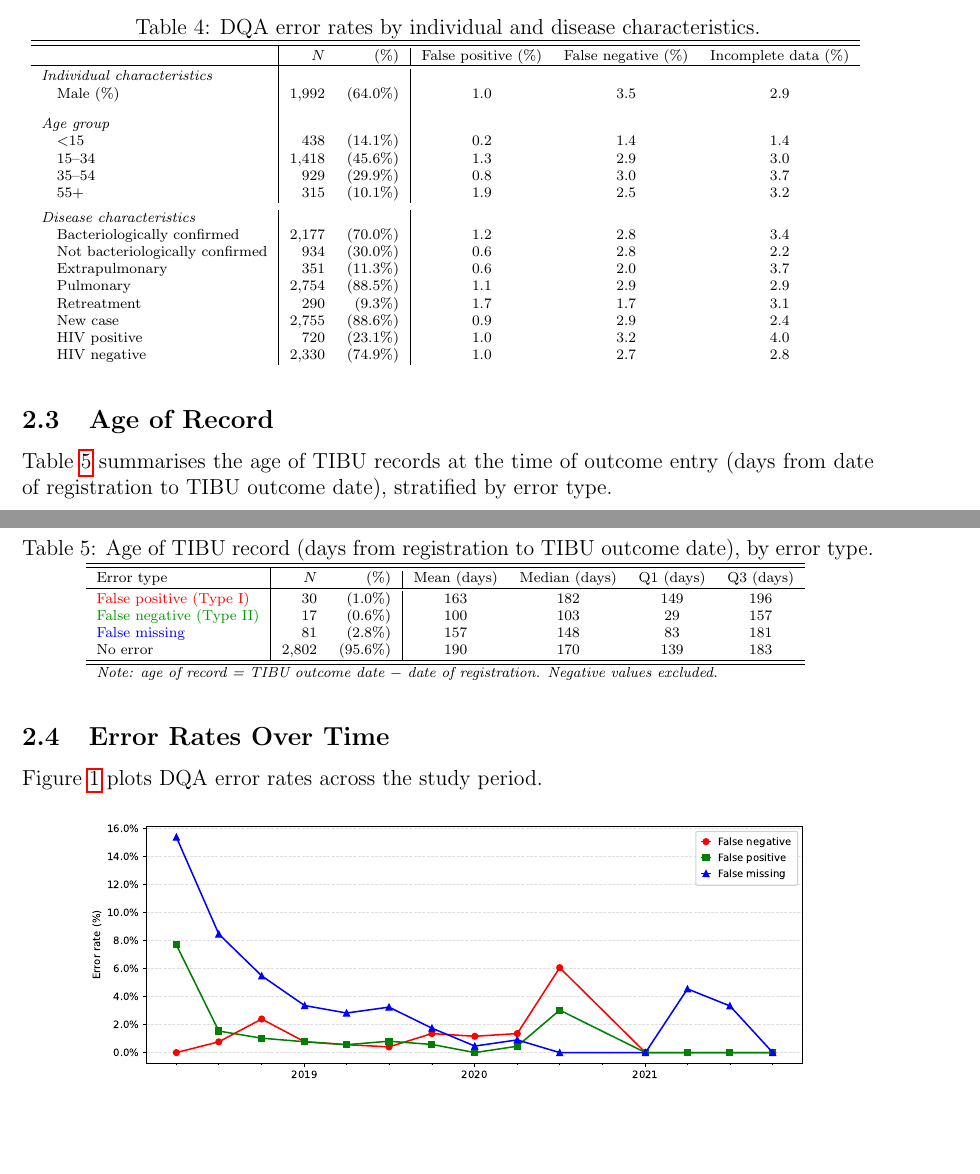
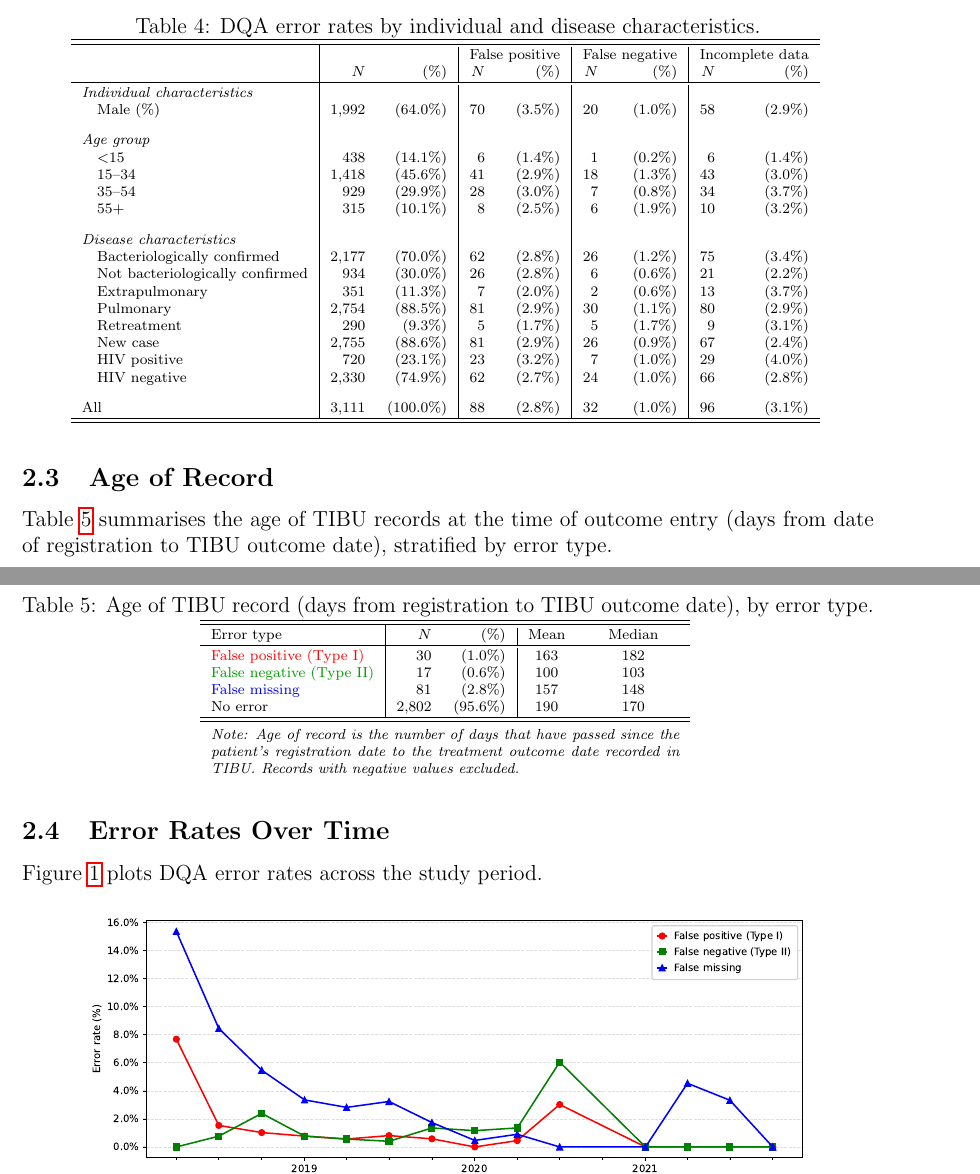
Before and after one commit to jennyzhao8/UROP-Keheala, a LaTeX document (output/main.tex, which reads output/tblSI_correction_lag.tex, output/tblSI_error_by_patient_char.tex): two parts of pages 3 and 4 of 4, joined at a grey line, cut so that both start at the same text, the shorter picture padded with empty space. Compiled offline with pdfLaTeX.

Commit message:
Update table formatting and figure styling
- Tables 3/4: split error columns into aligned N/(%) sub-columns, add row gaps, add All row
- Table 3: add notes defining urban/rural and large/small clinic
- Table 5: remove Q1/Q3, rename caption, update note wording, fix note width
- Figures 2/3: fix false pos/neg colors to match table color scheme
- Fix vertical line breaks in all tables (noalign spacing)

Co-Authored-By: Claude Sonnet 4.6 <noreply@anthropic.com>

```diff
--- a/output/tblSI_correction_lag.tex
+++ b/output/tblSI_correction_lag.tex
@@ -1,12 +1,13 @@
 \scriptsize{
-\begin{tabular}{l|rr|cccc}
+\begin{tabular}{l|rr|cc}
 \hline\hline \\[-8pt]
-Error type & $N$ & (\%)& Mean (days) & Median (days) & Q1 (days) & Q3 (days) \\
+Error type & $N$ & (\%) & Mean & Median \\
 \hline \\[-8pt]
-\textcolor{red}{False positive (Type I)} & 30 & (1.0\%) & 163 & 182 & 149 & 196 \\
-\textcolor{green!60!black}{False negative (Type II)} & 17 & (0.6\%) & 100 & 103 & 29 & 157 \\
-\textcolor{blue}{False missing} & 81 & (2.8\%) & 157 & 148 & 83 & 181 \\
-No error & 2,802 & (95.6\%) & 190 & 170 & 139 & 183 \\
+\textcolor{red}{False positive (Type I)} & 30 & (1.0\%) & 163 & 182 \\
+\textcolor{green!60!black}{False negative (Type II)} & 17 & (0.6\%) & 100 & 103 \\
+\textcolor{blue}{False missing} & 81 & (2.8\%) & 157 & 148 \\
+No error & 2,802 & (95.6\%) & 190 & 170 \\
 \hline\hline
-\multicolumn{7}{l}{\scriptsize{\textit{Note: age of record = TIBU outcome date $-$ date of registration. Negative values excluded.}}} \\
+\noalign{\vspace{4pt}}
+\multicolumn{5}{l}{\parbox{0.55\textwidth}{\scriptsize{\textit{Note: Age of record is the number of days that have passed since the patient's registration date to the treatment outcome date recorded in TIBU. Records with negative values excluded.}}}} \\
 \end{tabular}}
--- a/output/tblSI_error_by_patient_char.tex
+++ b/output/tblSI_error_by_patient_char.tex
@@ -1,23 +1,25 @@
 \scriptsize{
-\begin{tabular}{l|rr|ccc}
+\begin{tabular}{l|rr|rr|rr|rr}
 \hline\hline \\[-8pt]
-& $N$ & (\%)& False positive (\%)& False negative (\%)& Incomplete data (\%) \\
+& \multicolumn{2}{c|}{} & \multicolumn{2}{c|}{False positive} & \multicolumn{2}{c|}{False negative} & \multicolumn{2}{c}{Incomplete data} \\
+& $N$ & (\%) & $N$ & (\%) & $N$ & (\%) & $N$ & (\%) \\
 \hline \\[-8pt]
-\textit{Individual characteristics} & & & & & \\
-\quad Male (\%) & 1,992 & (64.0\%) & 1.0 & 3.5 & 2.9 \\
-\rule{0pt}{14pt}\textit{Age group} & & & & & \\
-\quad $<$15 & 438 & (14.1\%) & 0.2 & 1.4 & 1.4 \\
-\quad 15--34 & 1,418 & (45.6\%) & 1.3 & 2.9 & 3.0 \\
-\quad 35--54 & 929 & (29.9\%) & 0.8 & 3.0 & 3.7 \\
-\quad 55+ & 315 & (10.1\%) & 1.9 & 2.5 & 3.2 \\
-\noalign{\vspace{4pt}}
-\textit{Disease characteristics} & & & & & \\
-\quad Bacteriologically confirmed & 2,177 & (70.0\%) & 1.2 & 2.8 & 3.4 \\
-\quad Not bacteriologically confirmed & 934 & (30.0\%) & 0.6 & 2.8 & 2.2 \\
-\quad Extrapulmonary & 351 & (11.3\%) & 0.6 & 2.0 & 3.7 \\
-\quad Pulmonary & 2,754 & (88.5\%) & 1.1 & 2.9 & 2.9 \\
-\quad Retreatment & 290 & (9.3\%) & 1.7 & 1.7 & 3.1 \\
-\quad New case & 2,755 & (88.6\%) & 0.9 & 2.9 & 2.4 \\
-\quad HIV positive & 720 & (23.1\%) & 1.0 & 3.2 & 4.0 \\
-\quad HIV negative & 2,330 & (74.9\%) & 1.0 & 2.7 & 2.8 \\
+\textit{Individual characteristics} & & & & & & & & \\
+\quad Male (\%) & 1,992 & (64.0\%) & 70 & (3.5\%) & 20 & (1.0\%) & 58 & (2.9\%) \\
+\rule{0pt}{14pt}\textit{Age group} & & & & & & & & \\
+\quad $<$15 & 438 & (14.1\%) & 6 & (1.4\%) & 1 & (0.2\%) & 6 & (1.4\%) \\
+\quad 15--34 & 1,418 & (45.6\%) & 41 & (2.9\%) & 18 & (1.3\%) & 43 & (3.0\%) \\
+\quad 35--54 & 929 & (29.9\%) & 28 & (3.0\%) & 7 & (0.8\%) & 34 & (3.7\%) \\
+\quad 55+ & 315 & (10.1\%) & 8 & (2.5\%) & 6 & (1.9\%) & 10 & (3.2\%) \\
+\rule{0pt}{14pt}\textit{Disease characteristics} & & & & & & & & \\
+\quad Bacteriologically confirmed & 2,177 & (70.0\%) & 62 & (2.8\%) & 26 & (1.2\%) & 75 & (3.4\%) \\
+\quad Not bacteriologically confirmed & 934 & (30.0\%) & 26 & (2.8\%) & 6 & (0.6\%) & 21 & (2.2\%) \\
+\quad Extrapulmonary & 351 & (11.3\%) & 7 & (2.0\%) & 2 & (0.6\%) & 13 & (3.7\%) \\
+\quad Pulmonary & 2,754 & (88.5\%) & 81 & (2.9\%) & 30 & (1.1\%) & 80 & (2.9\%) \\
+\quad Retreatment & 290 & (9.3\%) & 5 & (1.7\%) & 5 & (1.7\%) & 9 & (3.1\%) \\
+\quad New case & 2,755 & (88.6\%) & 81 & (2.9\%) & 26 & (0.9\%) & 67 & (2.4\%) \\
+\quad HIV positive & 720 & (23.1\%) & 23 & (3.2\%) & 7 & (1.0\%) & 29 & (4.0\%) \\
+\quad HIV negative & 2,330 & (74.9\%) & 62 & (2.7\%) & 24 & (1.0\%) & 66 & (2.8\%) \\
+\rule{0pt}{14pt}All & 3,111 & (100.0\%) & 88 & (2.8\%) & 32 & (1.0\%) & 96 & (3.1\%) \\
+\hline\hline
 \end{tabular}}
```
Also changed, not shown: main.tex (+1 -1 lines), output/tblSI_error_by_clinic_char.tex (+24 -24 lines), output/fig_error_over_time.pdf, output/fig_error_over_time_n100.pdf, 1 other file.
